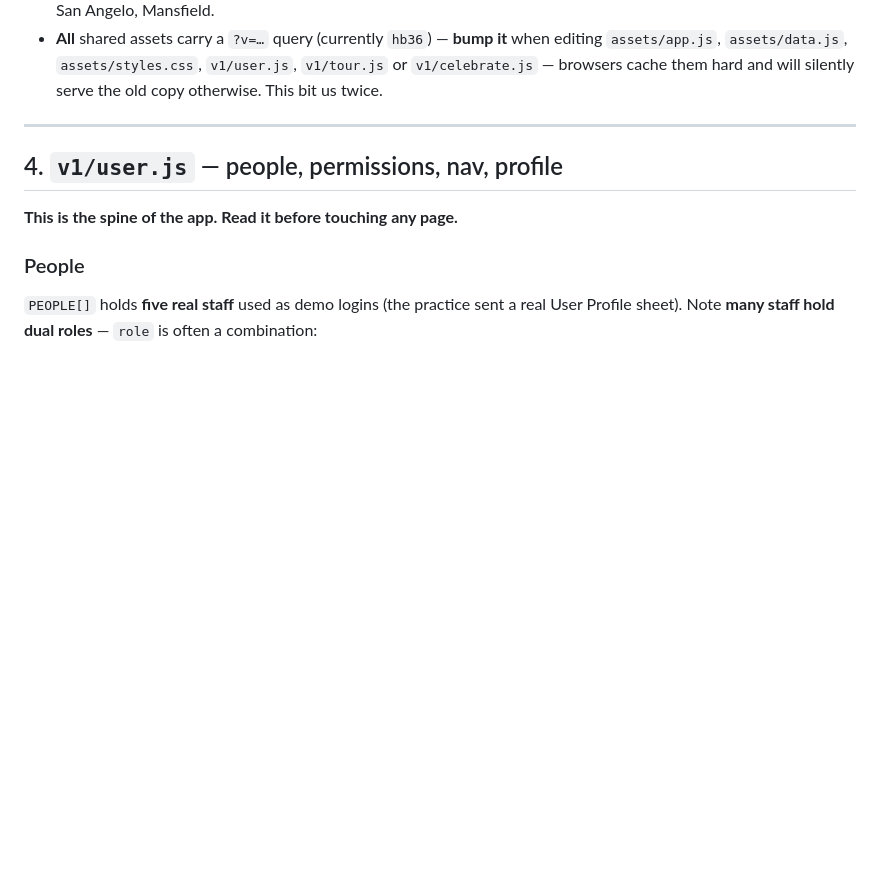
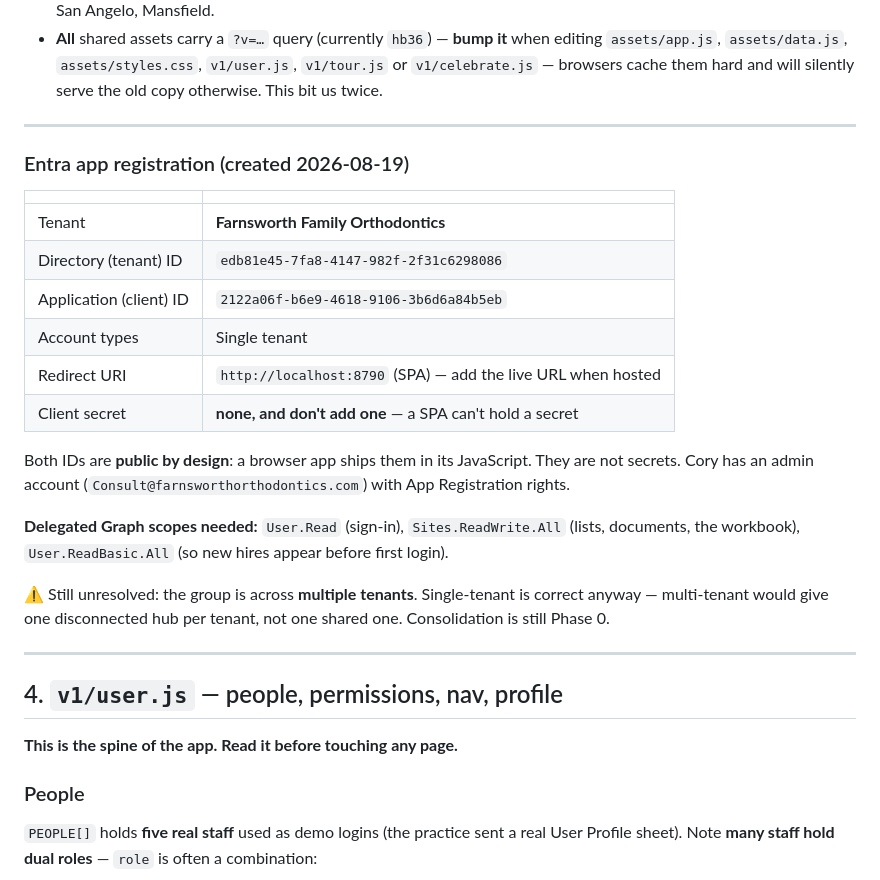
Before and after one commit to corylawing/practice-hub-mockup, a Markdown page: CLAUDE.md, the part around the change. Rendered like a GitHub page; blank space fills up the shorter version.

Commit message:
Record the Entra app registration details
Tenant Farnsworth Family Orthodontics, single-tenant SPA registration created by Cory
with his new admin account. Directory and client IDs noted -- both are public by
design since a browser app ships them in its JavaScript. No client secret, and a SPA
must not have one.

Also noted the delegated Graph scopes still to be consented, and that multi-tenant
consolidation remains Phase 0 regardless of this registration.

Co-Authored-By: Claude Opus 5 <noreply@anthropic.com>

```diff
--- a/CLAUDE.md
+++ b/CLAUDE.md
@@ -302,6 +302,28 @@ The app is **Home-Brace**. The mark is a **white house outline with a braces arc
 - **All** shared assets carry a `?v=…` query (currently `hb36`) — **bump it** when editing `assets/app.js`,
   `assets/data.js`, `assets/styles.css`, `v1/user.js`, `v1/tour.js` or `v1/celebrate.js` —
   browsers cache them hard and will silently serve the old copy otherwise. This bit us twice.
+
+---
+
+### Entra app registration (created 2026-08-19)
+| | |
+|---|---|
+| Tenant | **Farnsworth Family Orthodontics** |
+| Directory (tenant) ID | `edb81e45-7fa8-4147-982f-2f31c6298086` |
+| Application (client) ID | `2122a06f-b6e9-4618-9106-3b6d6a84b5eb` |
+| Account types | Single tenant |
+| Redirect URI | `http://localhost:8790` (SPA) — add the live URL when hosted |
+| Client secret | **none, and don't add one** — a SPA can't hold a secret |
+
+Both IDs are **public by design**: a browser app ships them in its JavaScript. They are not secrets.
+Cory has an admin account (`Consult@farnsworthorthodontics.com`) with App Registration rights.
+
+**Delegated Graph scopes needed:** `User.Read` (sign-in), `Sites.ReadWrite.All` (lists, documents,
+the workbook), `User.ReadBasic.All` (so new hires appear before first login).
+
+⚠️ Still unresolved: the group is across **multiple tenants**. Single-tenant is correct anyway —
+multi-tenant would give one disconnected hub per tenant, not one shared one. Consolidation is still
+Phase 0.
 
 ---
 
```
